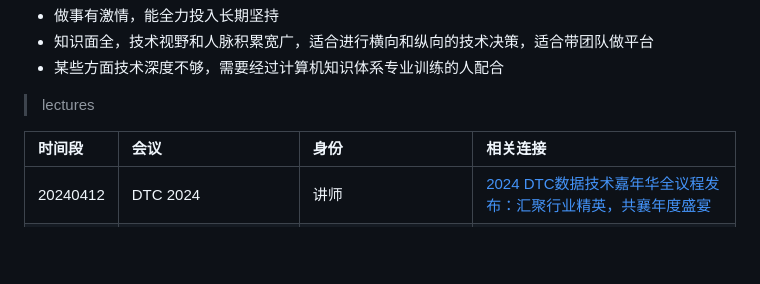
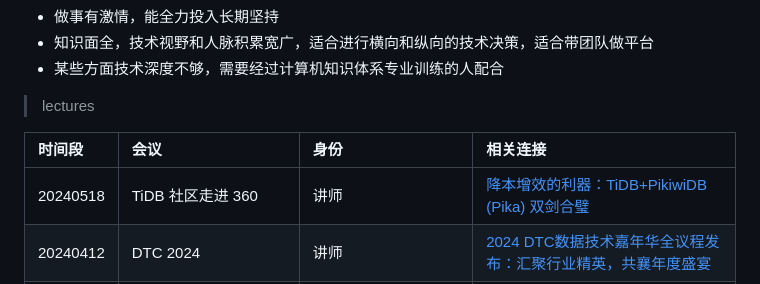
Before and after one commit to AlexStocks/alexstocks.github.io, a Markdown page: md/about.md, the part around the change. Drawn GitHub-style; blank space fills up the shorter version.

Commit message:
add 0518 tidb 360

```diff
--- a/md/about.md
+++ b/md/about.md
@@ -19,6 +19,7 @@
 
 |  时间段  |  会议  |  身份  |  相关连接  |
 | :---- | :---- | :--- | :----- |
+| 20240518 | TiDB 社区走进 360 | 讲师 |  [降本增效的利器：TiDB+PikiwiDB (Pika) 双剑合璧](https://asktug.com/t/topic/1025779) |
 | 20240412 | DTC 2024 | 讲师 |  [2024 DTC数据技术嘉年华全议程发布：汇聚行业精英，共襄年度盛宴](https://mp.weixin.qq.com/s/xTFGmIWq-VmHdv-Rmjv6iQ) |
 | 20231028 | GreptimeDB x KubeBlocks × Pika 联合 Meetup | 讲师 |  [云原生时代下的数据库新趋势](https://www.modb.pro/db/1717389412626161664) |
 | 20231024 | OpenAtom & CSDN 1024 程序员 | 讲师 |  [1024 程序员节暨「源聚一堂」开源技术沙龙（北京站）成功举办](https://mp.weixin.qq.com/s/kqt6HuJKszqrag7y8RoJAw) |
```
